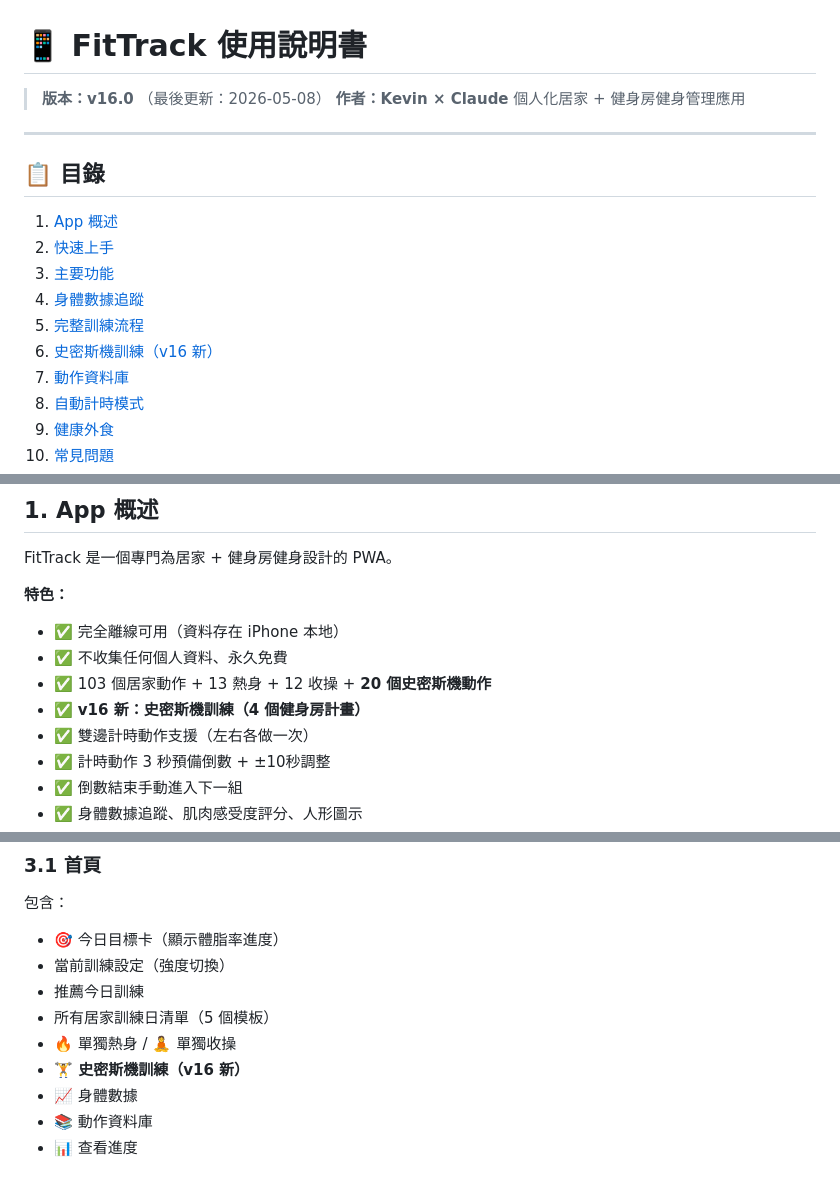
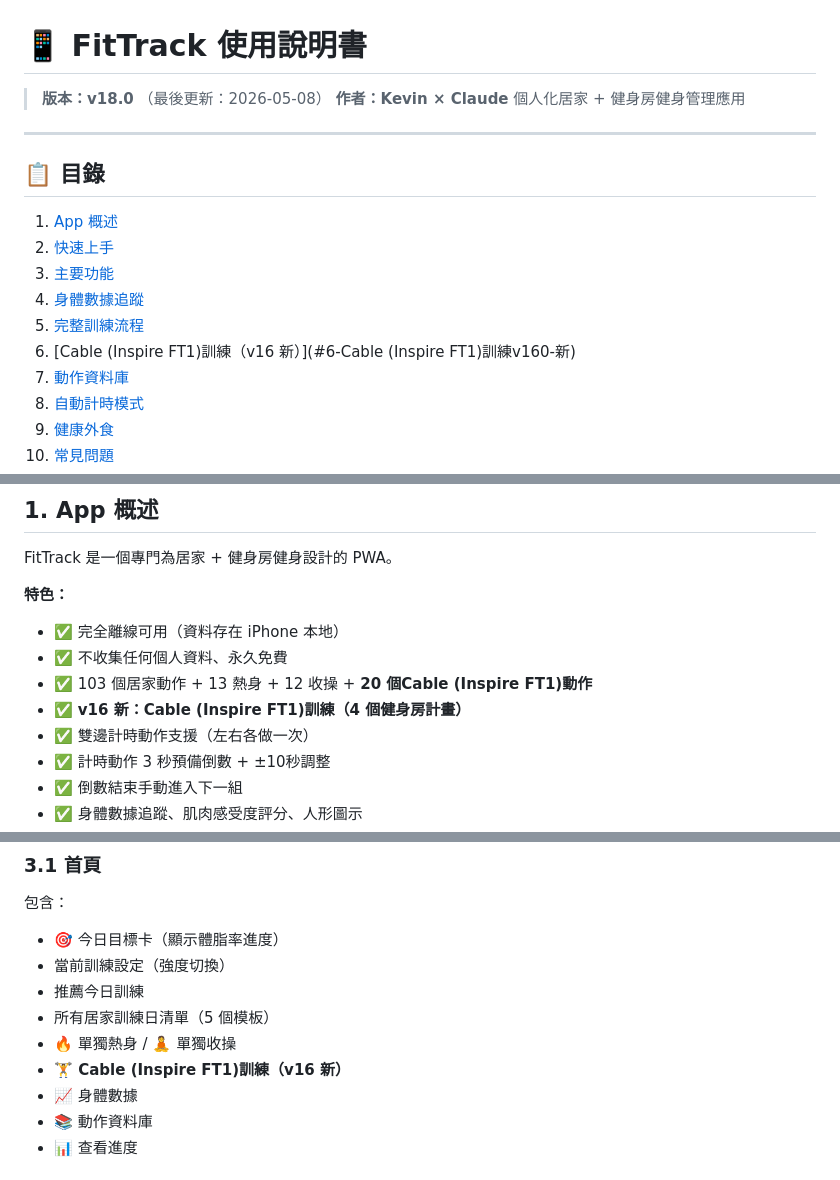
Before and after one commit to chunkaiw3874/Fittrack, a Markdown page: USER_GUIDE.md, 3 parts joined by grey strips. Rendered like a GitHub page.

```diff
--- a/USER_GUIDE.md
+++ b/USER_GUIDE.md
@@ -1,6 +1,6 @@
 # 📱 FitTrack 使用說明書
 
-> **版本：v16.0** （最後更新：2026-05-08）
+> **版本：v18.0** （最後更新：2026-05-08）
 > **作者：Kevin × Claude**
 > 個人化居家 + 健身房健身管理應用
 
@@ -13,7 +13,7 @@
 1. [主要功能](#3-主要功能)
 1. [身體數據追蹤](#4-身體數據追蹤)
 1. [完整訓練流程](#5-完整訓練流程)
-1. [史密斯機訓練（v16 新）](#6-史密斯機訓練v160-新)
+1. [Cable (Inspire FT1)訓練（v16 新）](#6-Cable (Inspire FT1)訓練v160-新)
 1. [動作資料庫](#7-動作資料庫)
 1. [自動計時模式](#8-自動計時模式)
 1. [健康外食](#9-健康外食)
@@ -30,8 +30,8 @@ FitTrack 是一個專門為居家 + 健身房健身設計的 PWA。
 
 - ✅ 完全離線可用（資料存在 iPhone 本地）
 - ✅ 不收集任何個人資料、永久免費
-- ✅ 103 個居家動作 + 13 熱身 + 12 收操 + **20 個史密斯機動作**
-- ✅ **v16 新：史密斯機訓練（4 個健身房計畫）**
+- ✅ 103 個居家動作 + 13 熱身 + 12 收操 + **20 個Cable (Inspire FT1)動作**
+- ✅ **v16 新：Cable (Inspire FT1)訓練（4 個健身房計畫）**
 - ✅ 雙邊計時動作支援（左右各做一次）
 - ✅ 計時動作 3 秒預備倒數 + ±10秒調整
 - ✅ 倒數結束手動進入下一組
@@ -75,7 +75,7 @@ FitTrack 是一個專門為居家 + 健身房健身設計的 PWA。
 - 推薦今日訓練
 - 所有居家訓練日清單（5 個模板）
 - 🔥 單獨熱身 / 🧘 單獨收操
-- **🏋️ 史密斯機訓練（v16 新）**
+- **🏋️ Cable (Inspire FT1)訓練（v16 新）**
 - 📈 身體數據
 - 📚 動作資料庫
 - 📊 查看進度
```
Also changed, not shown: other parts of USER_GUIDE.md (+34 -34 lines).
